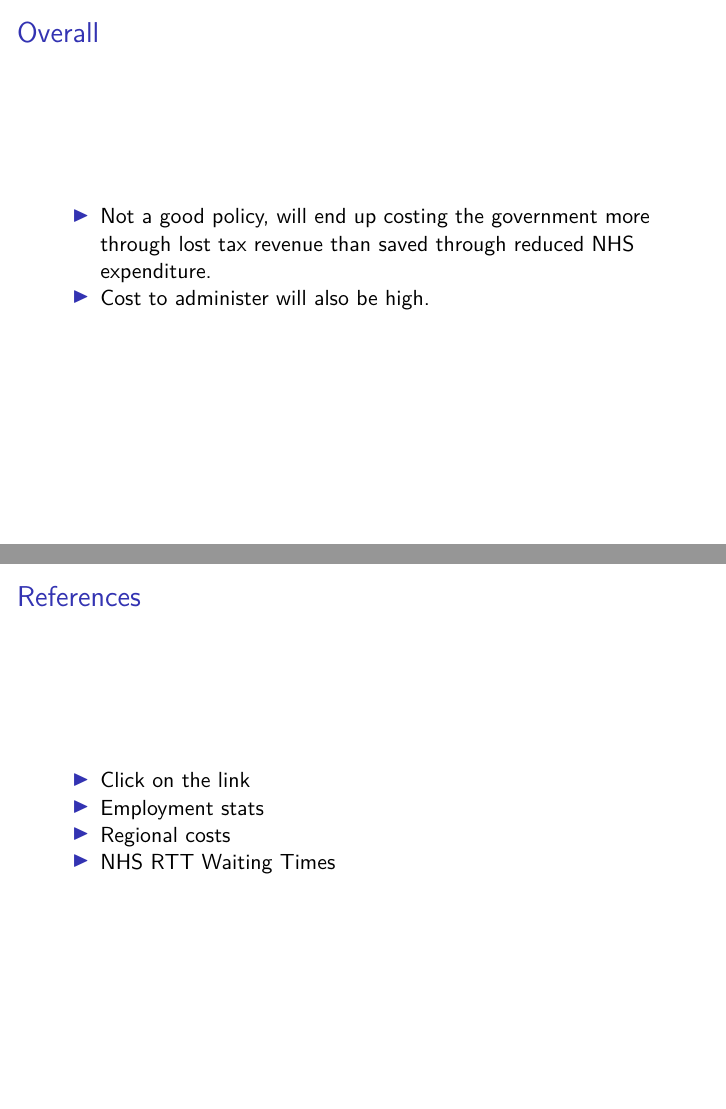
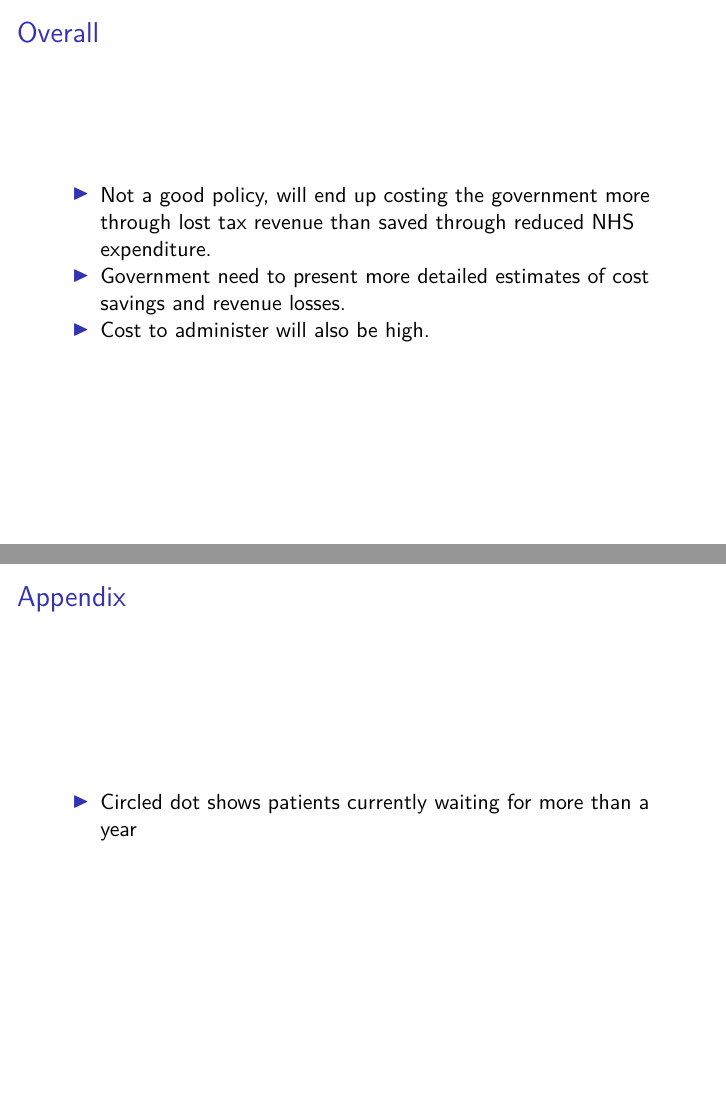
Before and after one commit to tobbobl-w/NHS_funding, an R Markdown document (IFS_beamer.Rmd): pages 12 and 14 of 14 before the commit and pages 12 and 13 of 14 after it, joined at a grey line. Rendered offline with R 4.5, knitr and Pandoc, then LaTeX, with nearby package versions; the code chunks are not run, so their results and figures are left out.

Commit message:
Add files via upload

````diff
--- a/IFS_beamer.Rmd
+++ b/IFS_beamer.Rmd
@@ -191,6 +191,7 @@ ggplot(plot_data,
 ## Overall
 
 - Not a good policy, will end up costing the government more through lost tax revenue than saved through reduced NHS expenditure.
+- Government need to present more detailed estimates of cost savings and revenue losses.
 - Cost to administer will also be high.
 
 
@@ -202,6 +203,8 @@ distribution_plot <- joined_data %>%
   filter(period %in% as.Date(c("2012-09-01", "2019-09-01", "2022-09-01"))) %>%
   mutate(week = factor(week, levels = c(1:52, "52_plus")))
 ```
+
+- Circled dot shows patients currently waiting for more than a year
 
 ```{r distribution plot, fig.cap="Distribution of waiting times"}
 ggplot(distribution_plot, aes(x = week,
````
Also changed, not shown: IFS_beamer.pdf.
